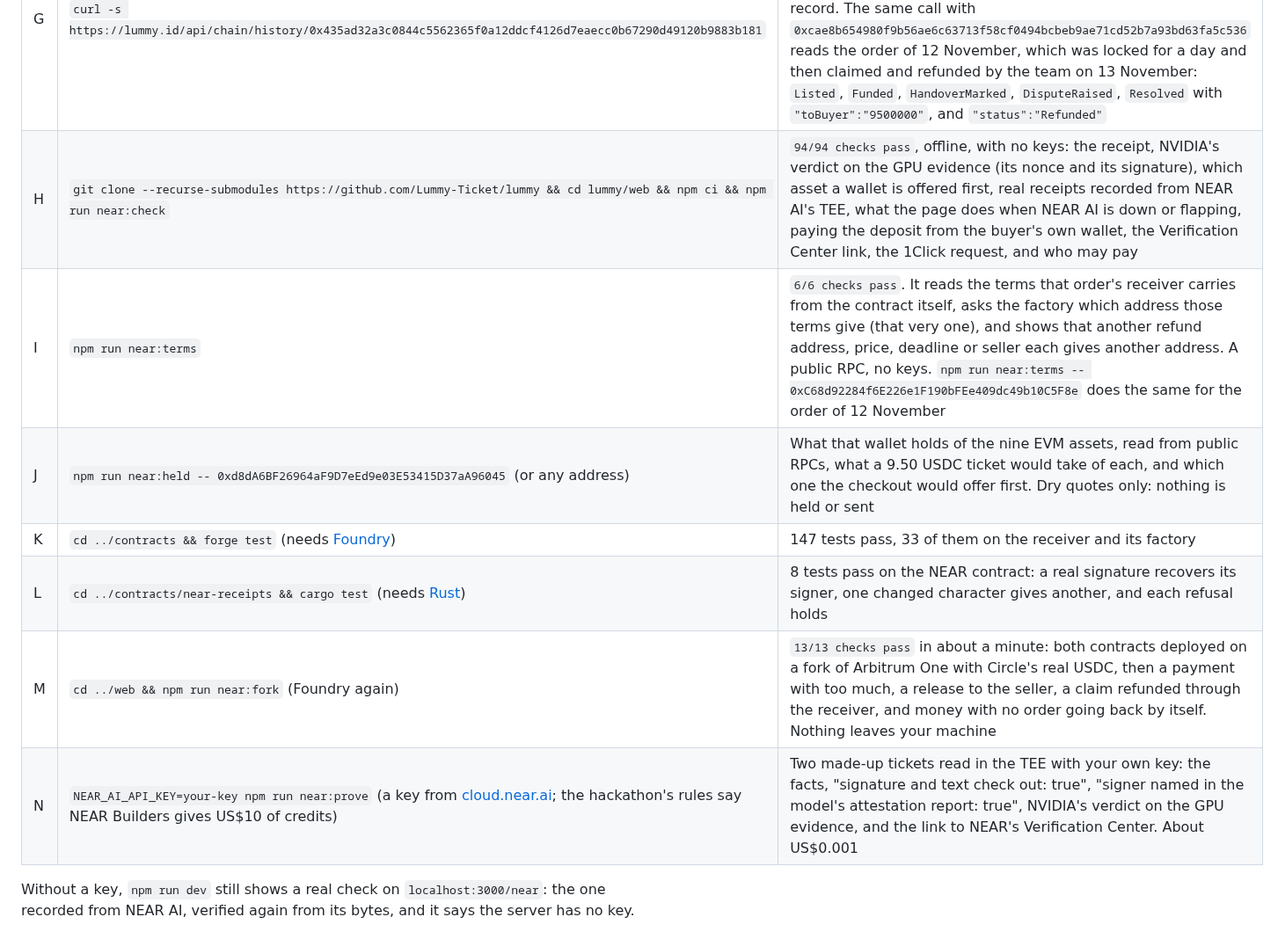
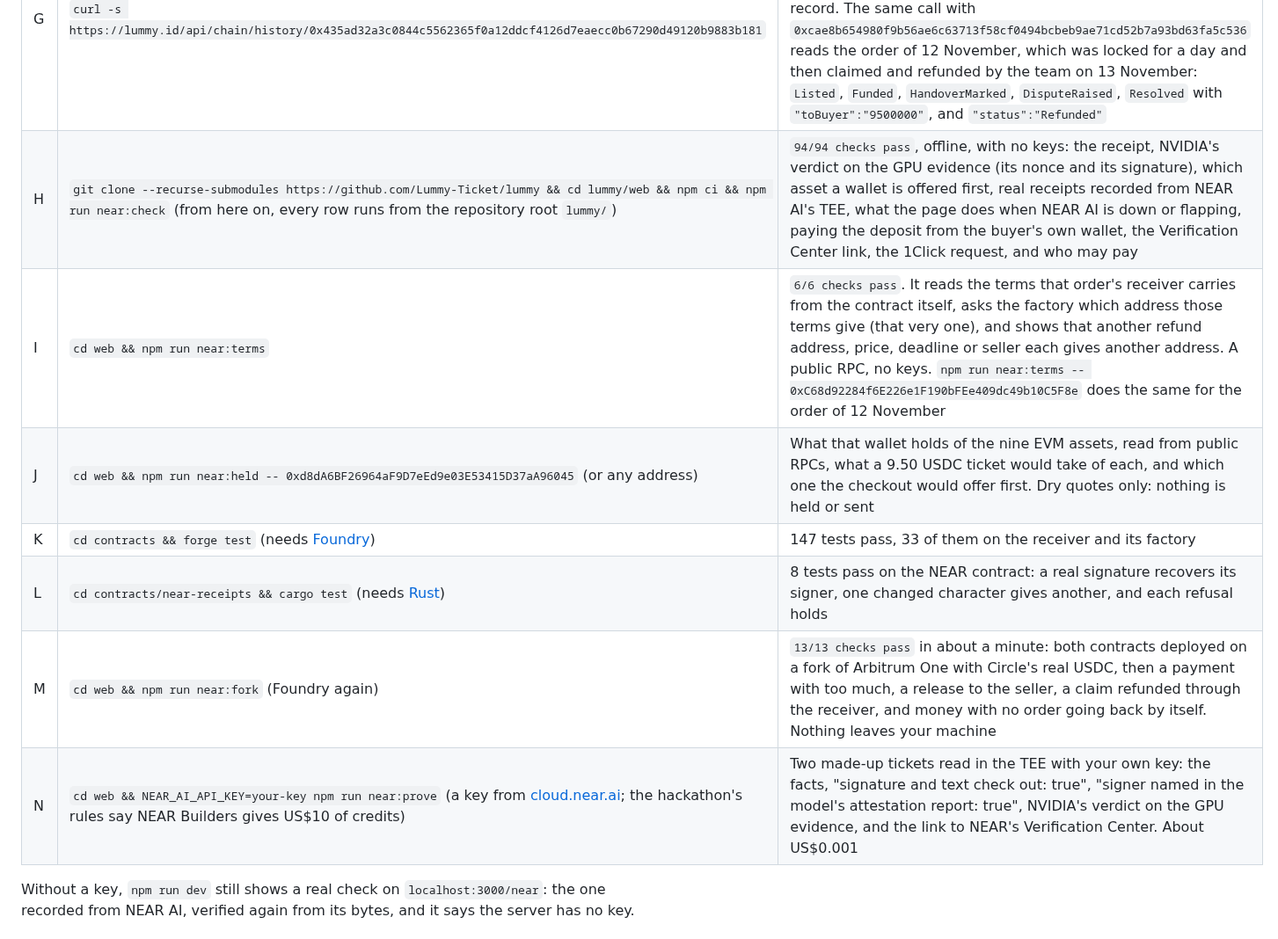
Before and after one commit to Lummy-Ticket/lummy, a Markdown page: README.md, the part around one of its changes. Shown at 88% size. GitHub-like rendering.

Commit message:
README: every row of the terminal table starts from the repo root, and what to install and how long each check takes sits near the top

```diff
--- a/README.md
+++ b/README.md
@@ -182,13 +184,13 @@ For an agent, or anyone in a terminal. Every line reads public data; only the la
 | E | `curl -s https://rpc.mainnet.fastnear.com -H 'content-type: application/json' -d '{"jsonrpc":"2.0","id":1,"method":"query","params":{"request_type":"call_function","finality":"final","account_id":"lummy-receipts.near","method_name":"recent","args_base64":"e30="}}'` | NEAR's own RPC, not our server: the receipts recorded in our registry contract on NEAR mainnet, as the bytes of a JSON list. Each holds the signed text, the signature and the signer the contract recovered. |
 | F | `curl -s https://lummy.id/api/chain/recent` | Every order ever paid into the escrow on Arbitrum One, newest first, with its status now, read from the contract's events and not from our database. Three so far, all the team's own. The same list is the page [lummy.id/proof](https://lummy.id/proof). |
 | G | `curl -s https://lummy.id/api/chain/history/0x435ad32a3c0844c5562365f0a12ddcf4126d7eaecc0b67290d49120b9883b181` | The team's real order of 10 November, read from the escrow's events on Arbitrum One: `Listed`, `Funded`, `HandoverMarked`, `DisputeRaised`, then `Resolved` with `"toBuyer":"9500000"`, each with its transaction hash. The [public proof page](https://lummy.id/proof/0x435ad32a3c0844c5562365f0a12ddcf4126d7eaecc0b67290d49120b9883b181) shows this same record. The same call with `0xcae8b654980f9b56ae6c63713f58cf0494bcbeb9ae71cd52b7a93bd63fa5c536` reads the order of 12 November, which was locked for a day and then claimed and refunded by the team on 13 November: `Listed`, `Funded`, `HandoverMarked`, `DisputeRaised`, `Resolved` with `"toBuyer":"9500000"`, and `"status":"Refunded"` |
-| H | `git clone --recurse-submodules https://github.com/Lummy-Ticket/lummy && cd lummy/web && npm ci && npm run near:check` | `94/94 checks pass`, offline, with no keys: the receipt, NVIDIA's verdict on the GPU evidence (its nonce and its signature), which asset a wallet is offered first, real receipts recorded from NEAR AI's TEE, what the page does when NEAR AI is down or flapping, paying the deposit from the buyer's own wallet, the Verification Center link, the 1Click request, and who may pay |
-| I | `npm run near:terms` | `6/6 checks pass`. It reads the terms that order's receiver carries from the contract itself, asks the factory which address those terms give (that very one), and shows that another refund address, price, deadline or seller each gives another address. A public RPC, no keys. `npm run near:terms -- 0xC68d92284f6E226e1F190bFEe409dc49b10C5F8e` does the same for the order of 12 November |
-| J | `npm run near:held -- 0xd8dA6BF26964aF9D7eEd9e03E53415D37aA96045` (or any address) | What that wallet holds of the nine EVM assets, read from public RPCs, what a 9.50 USDC ticket would take of each, and which one the checkout would offer first. Dry quotes only: nothing is held or sent |
-| K | `cd ../contracts && forge test` (needs [Foundry](https://www.getfoundry.sh)) | 147 tests pass, 33 of them on the receiver and its factory |
-| L | `cd ../contracts/near-receipts && cargo test` (needs [Rust](https://rustup.rs)) | 8 tests pass on the NEAR contract: a real signature recovers its signer, one changed character gives another, and each refusal holds |
-| M | `cd ../web && npm run near:fork` (Foundry again) | `13/13 checks pass` in about a minute: both contracts deployed on a fork of Arbitrum One with Circle's real USDC, then a payment with too much, a release to the seller, a claim refunded through the receiver, and money with no order going back by itself. Nothing leaves your machine |
-| N | `NEAR_AI_API_KEY=your-key npm run near:prove` (a key from [cloud.near.ai](https://cloud.near.ai); the hackathon's rules say NEAR Builders gives US$10 of credits) | Two made-up tickets read in the TEE with your own key: the facts, "signature and text check out: true", "signer named in the model's attestation report: true", NVIDIA's verdict on the GPU evidence, and the link to NEAR's Verification Center. About US$0.001 |
+| H | `git clone --recurse-submodules https://github.com/Lummy-Ticket/lummy && cd lummy/web && npm ci && npm run near:check` (from here on, every row runs from the repository root `lummy/`) | `94/94 checks pass`, offline, with no keys: the receipt, NVIDIA's verdict on the GPU evidence (its nonce and its signature), which asset a wallet is offered first, real receipts recorded from NEAR AI's TEE, what the page does when NEAR AI is down or flapping, paying the deposit from the buyer's own wallet, the Verification Center link, the 1Click request, and who may pay |
+| I | `cd web && npm run near:terms` | `6/6 checks pass`. It reads the terms that order's receiver carries from the contract itself, asks the factory which address those terms give (that very one), and shows that another refund address, price, deadline or seller each gives another address. A public RPC, no keys. `npm run near:terms -- 0xC68d92284f6E226e1F190bFEe409dc49b10C5F8e` does the same for the order of 12 November |
+| J | `cd web && npm run near:held -- 0xd8dA6BF26964aF9D7eEd9e03E53415D37aA96045` (or any address) | What that wallet holds of the nine EVM assets, read from public RPCs, what a 9.50 USDC ticket would take of each, and which one the checkout would offer first. Dry quotes only: nothing is held or sent |
+| K | `cd contracts && forge test` (needs [Foundry](https://www.getfoundry.sh)) | 147 tests pass, 33 of them on the receiver and its factory |
+| L | `cd contracts/near-receipts && cargo test` (needs [Rust](https://rustup.rs)) | 8 tests pass on the NEAR contract: a real signature recovers its signer, one changed character gives another, and each refusal holds |
+| M | `cd web && npm run near:fork` (Foundry again) | `13/13 checks pass` in about a minute: both contracts deployed on a fork of Arbitrum One with Circle's real USDC, then a payment with too much, a release to the seller, a claim refunded through the receiver, and money with no order going back by itself. Nothing leaves your machine |
+| N | `cd web && NEAR_AI_API_KEY=your-key npm run near:prove` (a key from [cloud.near.ai](https://cloud.near.ai); the hackathon's rules say NEAR Builders gives US$10 of credits) | Two made-up tickets read in the TEE with your own key: the facts, "signature and text check out: true", "signer named in the model's attestation report: true", NVIDIA's verdict on the GPU evidence, and the link to NEAR's Verification Center. About US$0.001 |
 
 Without a key, `npm run dev` still shows a real check on `localhost:3000/near`: the one recorded from NEAR AI, verified again from its bytes, and it says the server has no key.
 
```
Also changed, not shown: other parts of README.md (+2 -0 lines).
